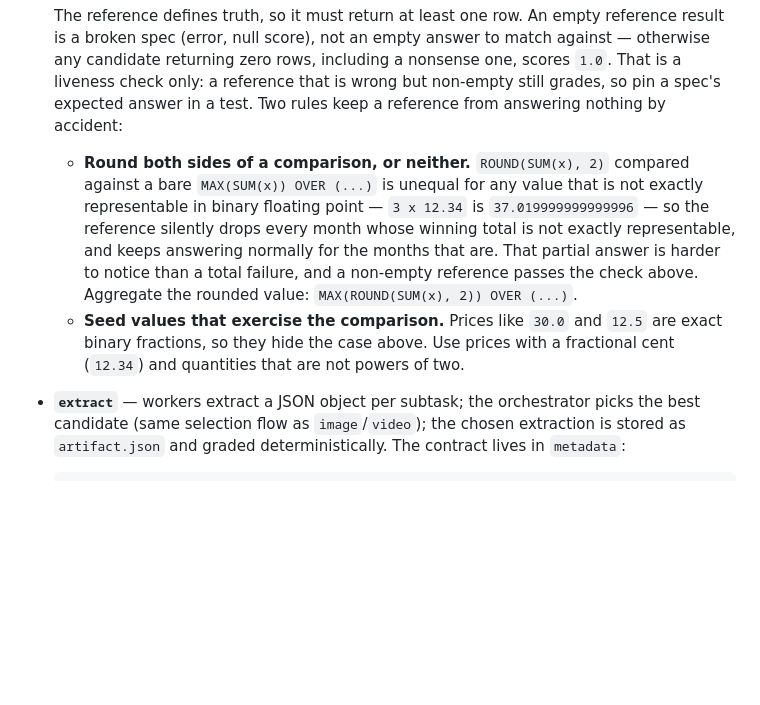
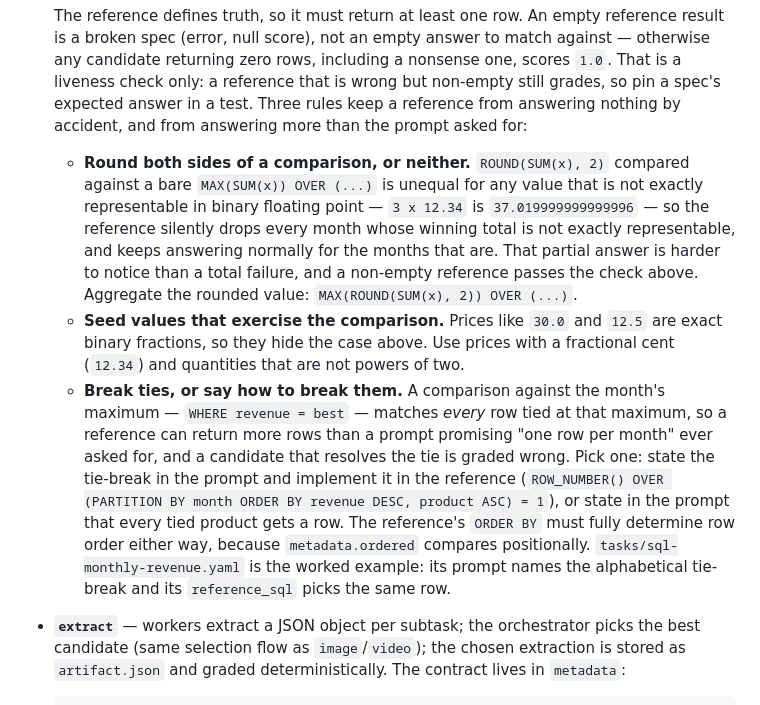
Before and after one commit to duketopceo/orchestral, a Markdown page: docs/task-spec.md, the part around the change. GitHub-like rendering; blank space fills up the shorter version.

Commit message:
docs: state the sql reference tie-break rule in the task spec
Salvaged from the orphaned fix/audit-gate-hardening lineage by DUK-140.

The two existing rules both cover a reference that returns too few rows.
Nothing covered a reference that returns too many, so a task whose prompt
promised one row per month could be graded against a reference matching
every row tied at the month's maximum, and a candidate that correctly
resolved the tie scored 0.0.

Add a third rule: break ties or say how to break them, implement the
tie-break in the reference, and give the reference a total ORDER BY
because metadata.ordered compares positionally. The count sentence also
gains "and from answering more than the prompt asked for" -- "nothing by
accident" alone would be false for the new rule.

tasks/sql-monthly-revenue.yaml is cited as the worked example (DUK-117).

Conflict resolution, docs/task-spec.md, one hunk on the lead sentence of the
three-rule list:

- f107b89 wins on the sentence it inserted: "That is a liveness check only: a
  reference that is wrong but non-empty still grades, so pin a spec's expected
  answer in a test." d228af0 was authored before f107b89 and does not carry
  it. That sentence is also load-bearing for the new third rule - a tie-break
  rule is about a reference that is wrong but grades, which is precisely what
  the sentence warns about - so dropping it would have left the rule
  undersold.
- d228af0 wins on the rest: "Three rules keep a reference from answering
  nothing by accident, and from answering more than the prompt asked for."
  Both edits rewrite the same sentence, so the count and the widened scope
  had to come from the later author or the list would say "Two" over three
  bullets.
- One reconciliation beyond the mechanical merge: the worked-example pointer
  loses its "(DUK-117)" suffix. f107b89 established the convention on this
  file - spec comments carry the reason, not the tracker id, and traceability
  lives in the PR. DUK-117 is named in the PR body instead.

Co-Authored-By: Paperclip <noreply@paperclip.ing>

```diff
--- a/docs/task-spec.md
+++ b/docs/task-spec.md
@@ -131,7 +131,8 @@ new hash.
   to match against — otherwise any candidate returning zero rows, including a
   nonsense one, scores `1.0`. That is a liveness check only: a reference that
   is wrong but non-empty still grades, so pin a spec's expected answer in a
-  test. Two rules keep a reference from answering nothing by accident:
+  test. Three rules keep a reference from answering nothing by accident, and
+  from answering more than the prompt asked for:
 
   - **Round both sides of a comparison, or neither.** `ROUND(SUM(x), 2)`
     compared against a bare `MAX(SUM(x)) OVER (...)` is unequal for any value
@@ -144,6 +145,17 @@ new hash.
   - **Seed values that exercise the comparison.** Prices like `30.0` and
     `12.5` are exact binary fractions, so they hide the case above. Use prices
     with a fractional cent (`12.34`) and quantities that are not powers of two.
+  - **Break ties, or say how to break them.** A comparison against the month's
+    maximum — `WHERE revenue = best` — matches *every* row tied at that
+    maximum, so a reference can return more rows than a prompt promising "one
+    row per month" ever asked for, and a candidate that resolves the tie is
+    graded wrong. Pick one: state the tie-break in the prompt and implement it
+    in the reference (`ROW_NUMBER() OVER (PARTITION BY month ORDER BY revenue
+    DESC, product ASC) = 1`), or state in the prompt that every tied product
+    gets a row. The reference's `ORDER BY` must fully determine row order either
+    way, because `metadata.ordered` compares positionally.
+    `tasks/sql-monthly-revenue.yaml` is the worked example: its prompt names the
+    alphabetical tie-break and its `reference_sql` picks the same row.
 - **`extract`** — workers extract a JSON object per subtask; the orchestrator
   picks the best candidate (same selection flow as `image`/`video`); the
   chosen extraction is stored as `artifact.json` and graded deterministically.
```
